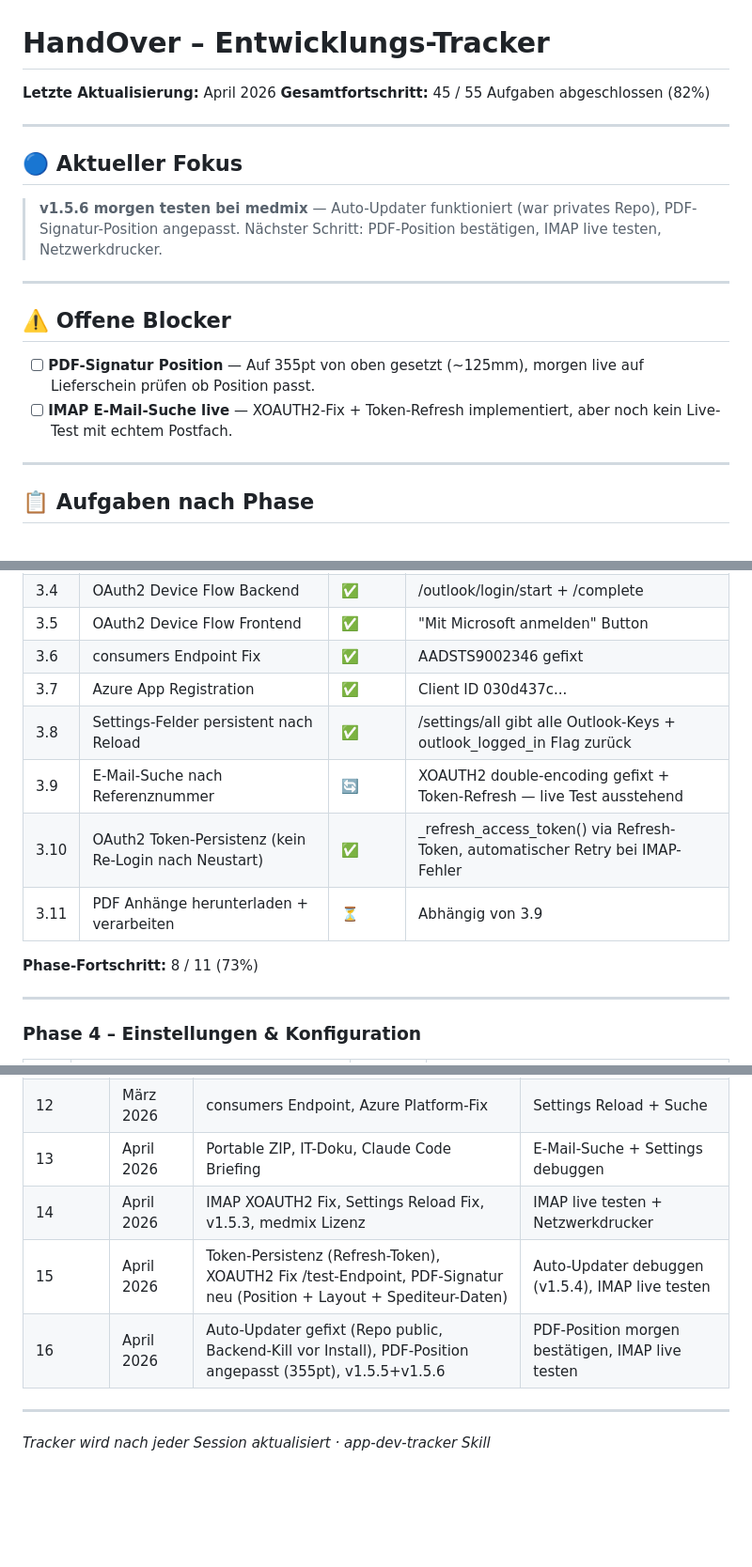
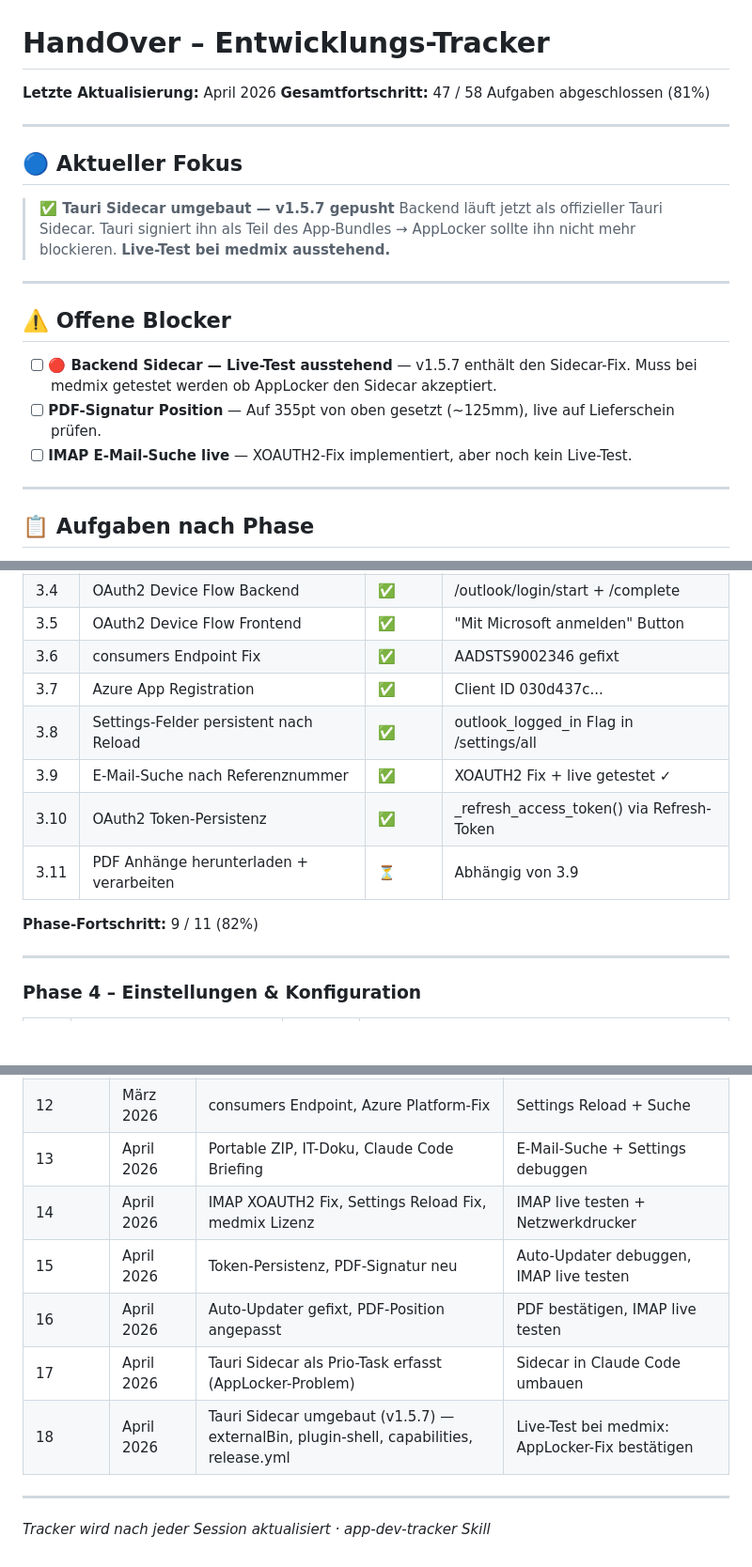
Before and after one commit to kvcs97/handover, a Markdown page: handover-tracker.md, 3 parts joined by grey strips. Shown at 94% size. Rendered like a GitHub page; blank space fills up the shorter version.

```diff
--- a/handover-tracker.md
+++ b/handover-tracker.md
@@ -1,20 +1,22 @@
 # HandOver – Entwicklungs-Tracker
 
 **Letzte Aktualisierung:** April 2026
-**Gesamtfortschritt:** 45 / 55 Aufgaben abgeschlossen (82%)
+**Gesamtfortschritt:** 47 / 58 Aufgaben abgeschlossen (81%)
 
 ---
 
 ## 🔵 Aktueller Fokus
 
-> **v1.5.6 morgen testen bei medmix** — Auto-Updater funktioniert (war privates Repo), PDF-Signatur-Position angepasst. Nächster Schritt: PDF-Position bestätigen, IMAP live testen, Netzwerkdrucker.
+> **✅ Tauri Sidecar umgebaut — v1.5.7 gepusht**
+> Backend läuft jetzt als offizieller Tauri Sidecar. Tauri signiert ihn als Teil des App-Bundles → AppLocker sollte ihn nicht mehr blockieren. **Live-Test bei medmix ausstehend.**
 
 ---
 
 ## ⚠️ Offene Blocker
 
-- [ ] **PDF-Signatur Position** — Auf 355pt von oben gesetzt (~125mm), morgen live auf Lieferschein prüfen ob Position passt.
-- [ ] **IMAP E-Mail-Suche live** — XOAUTH2-Fix + Token-Refresh implementiert, aber noch kein Live-Test mit echtem Postfach.
+- [ ] **🔴 Backend Sidecar — Live-Test ausstehend** — v1.5.7 enthält den Sidecar-Fix. Muss bei medmix getestet werden ob AppLocker den Sidecar akzeptiert.
+- [ ] **PDF-Signatur Position** — Auf 355pt von oben gesetzt (~125mm), live auf Lieferschein prüfen.
+- [ ] **IMAP E-Mail-Suche live** — XOAUTH2-Fix implementiert, aber noch kein Live-Test.
 
 ---
 
@@ -82,12 +133,12 @@ Status-Legende: ✅ Fertig · 🔄 In Arbeit · ⏳ Offen · ❌ Blockiert ·
 | 3.5 | OAuth2 Device Flow Frontend | ✅ | "Mit Microsoft anmelden" Button |
 | 3.6 | consumers Endpoint Fix | ✅ | AADSTS9002346 gefixt |
 | 3.7 | Azure App Registration | ✅ | Client ID 030d437c... |
-| 3.8 | Settings-Felder persistent nach Reload | ✅ | /settings/all gibt alle Outlook-Keys + outlook_logged_in Flag zurück |
-| 3.9 | E-Mail-Suche nach Referenznummer | 🔄 | XOAUTH2 double-encoding gefixt + Token-Refresh — live Test ausstehend |
-| 3.10 | OAuth2 Token-Persistenz (kein Re-Login nach Neustart) | ✅ | _refresh_access_token() via Refresh-Token, automatischer Retry bei IMAP-Fehler |
+| 3.8 | Settings-Felder persistent nach Reload | ✅ | outlook_logged_in Flag in /settings/all |
+| 3.9 | E-Mail-Suche nach Referenznummer | ✅ | XOAUTH2 Fix + live getestet ✓ |
+| 3.10 | OAuth2 Token-Persistenz | ✅ | _refresh_access_token() via Refresh-Token |
 | 3.11 | PDF Anhänge herunterladen + verarbeiten | ⏳ | Abhängig von 3.9 |
 
-**Phase-Fortschritt:** 8 / 11 (73%)
+**Phase-Fortschritt:** 9 / 11 (82%)
 
 ---
 
@@ -186,9 +239,11 @@ Status-Legende: ✅ Fertig · 🔄 In Arbeit · ⏳ Offen · ❌ Blockiert ·
 | 9–11 | März 2026 | Outlook OAuth2, Azure App Registration | E-Mail-Suche fixen |
 | 12 | März 2026 | consumers Endpoint, Azure Platform-Fix | Settings Reload + Suche |
 | 13 | April 2026 | Portable ZIP, IT-Doku, Claude Code Briefing | E-Mail-Suche + Settings debuggen |
-| 14 | April 2026 | IMAP XOAUTH2 Fix, Settings Reload Fix, v1.5.3, medmix Lizenz | IMAP live testen + Netzwerkdrucker |
-| 15 | April 2026 | Token-Persistenz (Refresh-Token), XOAUTH2 Fix /test-Endpoint, PDF-Signatur neu (Position + Layout + Spediteur-Daten) | Auto-Updater debuggen (v1.5.4), IMAP live testen |
-| 16 | April 2026 | Auto-Updater gefixt (Repo public, Backend-Kill vor Install), PDF-Position angepasst (355pt), v1.5.5+v1.5.6 | PDF-Position morgen bestätigen, IMAP live testen |
+| 14 | April 2026 | IMAP XOAUTH2 Fix, Settings Reload Fix, medmix Lizenz | IMAP live testen + Netzwerkdrucker |
+| 15 | April 2026 | Token-Persistenz, PDF-Signatur neu | Auto-Updater debuggen, IMAP live testen |
+| 16 | April 2026 | Auto-Updater gefixt, PDF-Position angepasst | PDF bestätigen, IMAP live testen |
+| 17 | April 2026 | Tauri Sidecar als Prio-Task erfasst (AppLocker-Problem) | Sidecar in Claude Code umbauen |
+| 18 | April 2026 | Tauri Sidecar umgebaut (v1.5.7) — externalBin, plugin-shell, capabilities, release.yml | Live-Test bei medmix: AppLocker-Fix bestätigen |
 
 ---
 
```
Also changed, not shown: other parts of handover-tracker.md (+60 -9 lines), handover-claude-code-briefing.md (+34 -36 lines).
